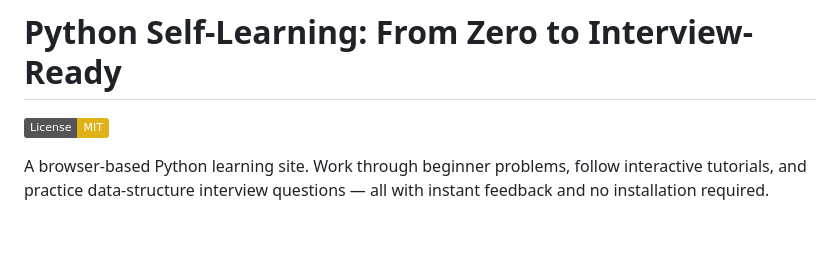
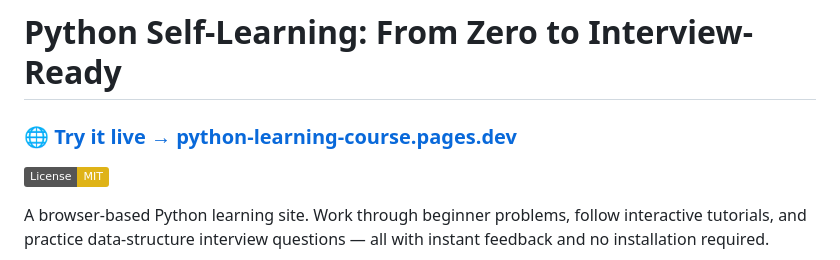
Before and after one commit to hefeicoder/python_learning_course, a Markdown page: README.md, the part around the change. Rendered like a GitHub page; badges without logos; blank space fills up the shorter version.

Commit message:
docs: add live site URL below title in README
Co-Authored-By: Claude Sonnet 4.6 <noreply@anthropic.com>

```diff
--- a/README.md
+++ b/README.md
@@ -1,4 +1,6 @@
 # Python Self-Learning: From Zero to Interview-Ready
+
+### 🌐 [**Try it live → python-learning-course.pages.dev**](https://python-learning-course.pages.dev)
 
 ![License: MIT](https://img.shields.io/badge/License-MIT-yellow.svg)
 
```
